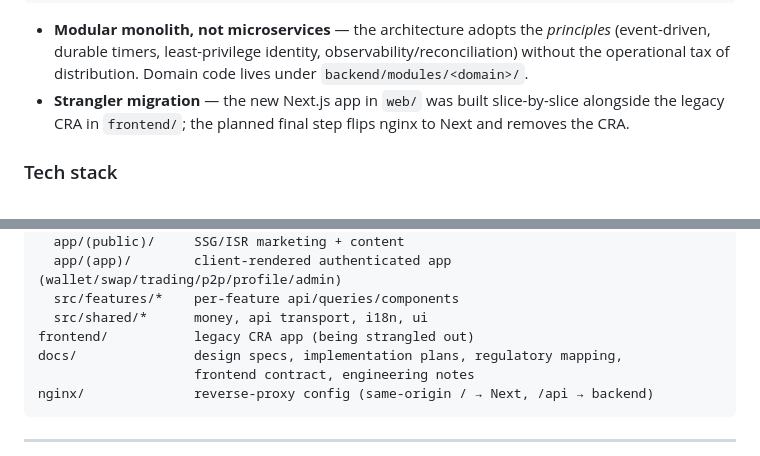
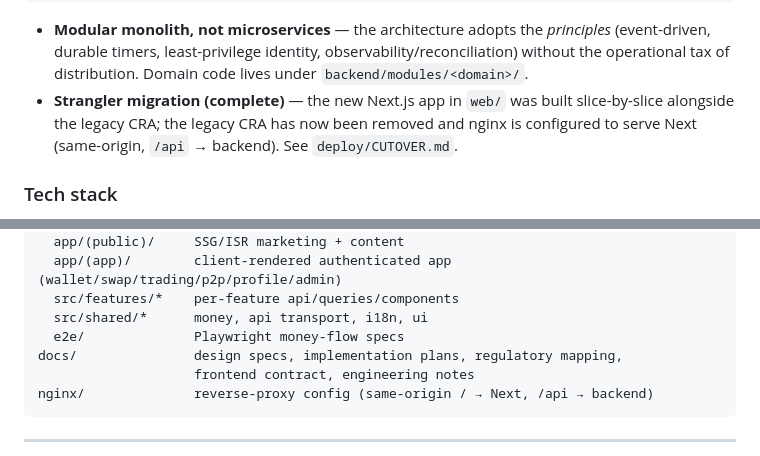
Before and after one commit to Abner2646/Exchange-web-mobile, a Markdown page: README.md, 2 parts joined by grey strips. Drawn GitHub-style.

Commit message:
docs: record B.5 decision (launch on 14.2.35) + README strangler complete
README: the legacy CRA is removed and nginx serves Next (strangler done);
drop the frontend/ layout line, add web/e2e/. known-issues §B.5: record
Abner's decision to launch on Next 14.2.35 and defer the 16/19 migration.

````diff
--- a/README.md
+++ b/README.md
@@ -65,7 +65,7 @@ Most "crypto exchange" portfolio projects are a price chart and a fake order boo
 ```
 
 - **Modular monolith, not microservices** — the architecture adopts the *principles* (event-driven, durable timers, least-privilege identity, observability/reconciliation) without the operational tax of distribution. Domain code lives under `backend/modules/<domain>/`.
-- **Strangler migration** — the new Next.js app in `web/` was built slice-by-slice alongside the legacy CRA in `frontend/`; the planned final step flips nginx to Next and removes the CRA.
+- **Strangler migration (complete)** — the new Next.js app in `web/` was built slice-by-slice alongside the legacy CRA; the legacy CRA has now been removed and nginx is configured to serve Next (same-origin, `/api` → backend). See `deploy/CUTOVER.md`.
 
 ### Tech stack
 
@@ -138,7 +138,7 @@ web/                Next.js App Router app (the current frontend)
   app/(app)/        client-rendered authenticated app (wallet/swap/trading/p2p/profile/admin)
   src/features/*    per-feature api/queries/components
   src/shared/*      money, api transport, i18n, ui
-frontend/           legacy CRA app (being strangled out)
+  e2e/              Playwright money-flow specs
 docs/               design specs, implementation plans, regulatory mapping,
                     frontend contract, engineering notes
 nginx/              reverse-proxy config (same-origin / → Next, /api → backend)
````
Also changed, not shown: docs/frontend-rebuild/known-issues.md (+1 -1 lines).
